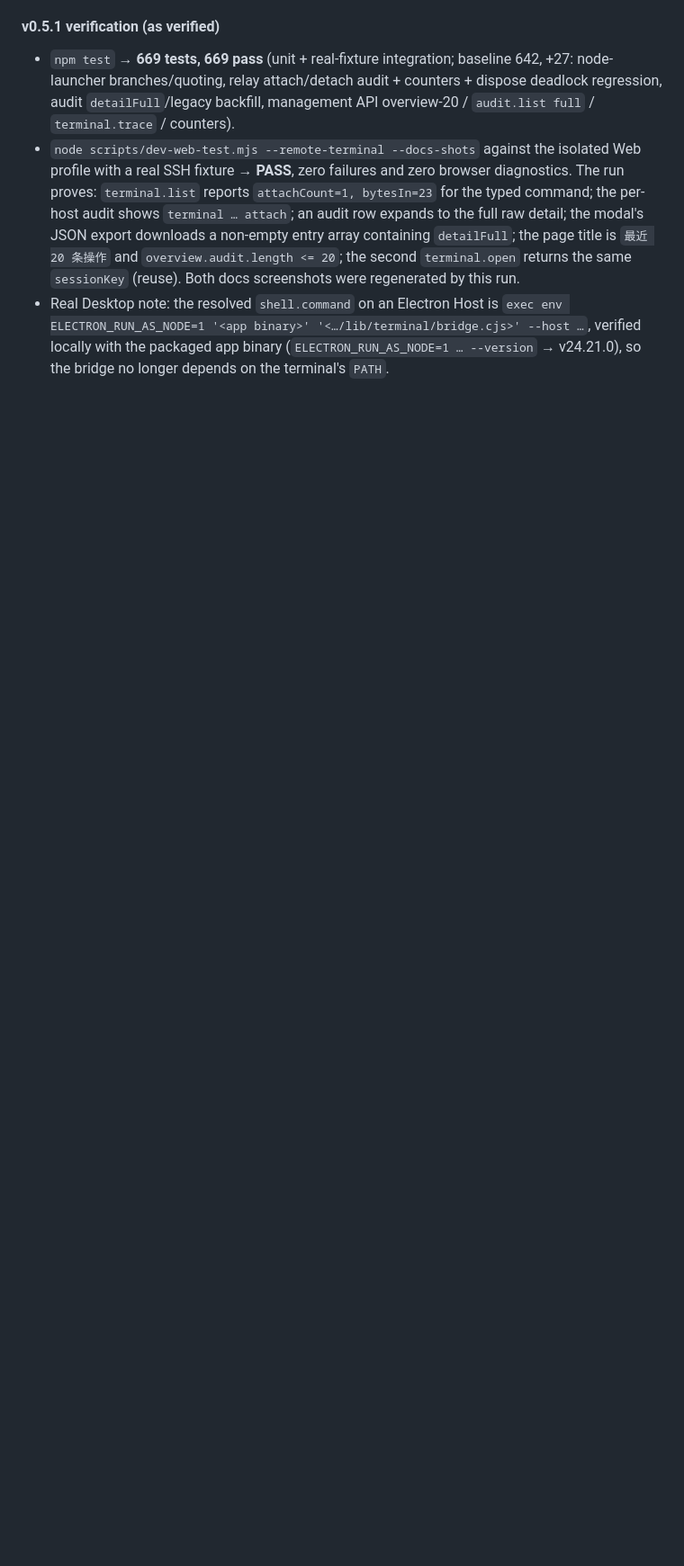
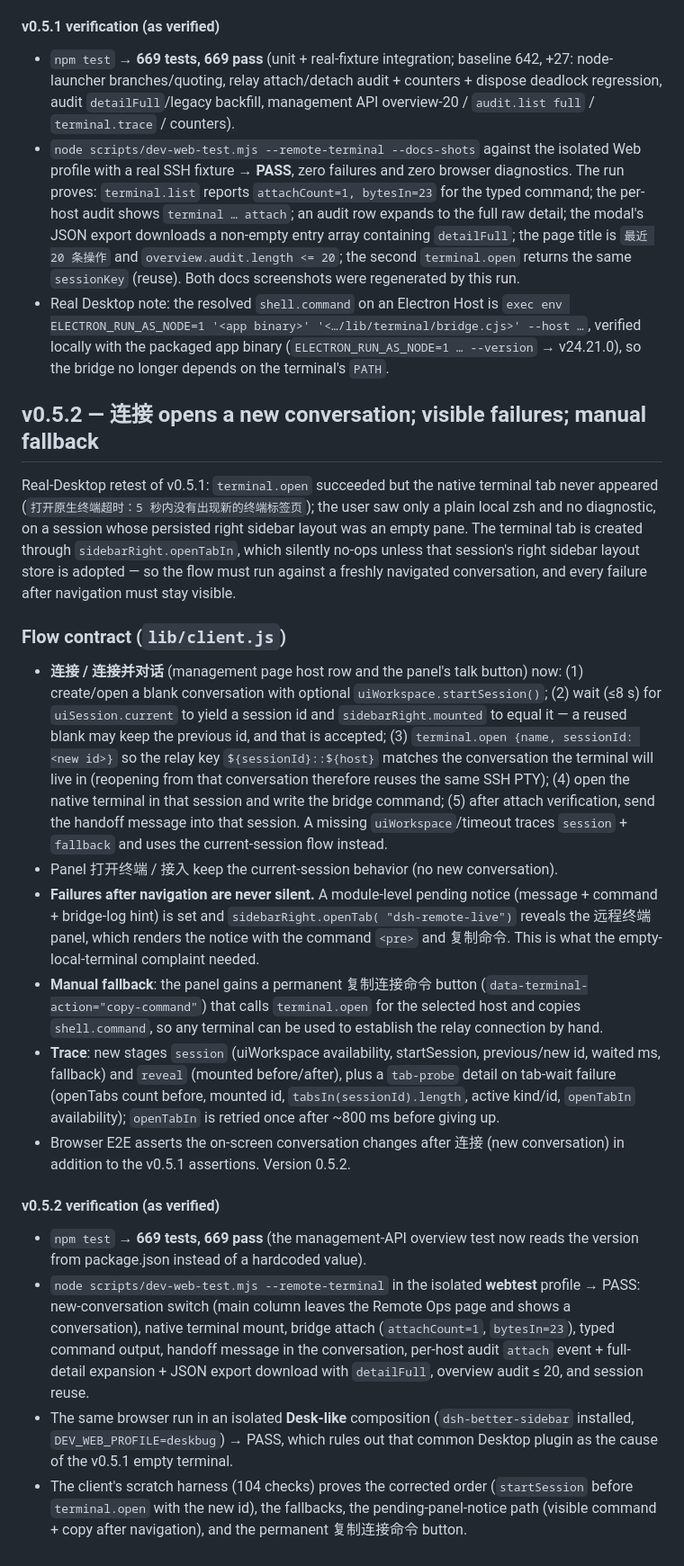
Before and after one commit to aide-family/dsh-remote, a Markdown page: docs/ARCHITECTURE.md, the part around the change. Shown at 90% size. GitHub-like rendering; blank space fills up the shorter version.

```diff
--- a/docs/ARCHITECTURE.md
+++ b/docs/ARCHITECTURE.md
@@ -1292,3 +1292,62 @@ User feedback after running v0.5 in the Desktop app:
   --host …`, verified locally with the packaged app binary
   (`ELECTRON_RUN_AS_NODE=1 … --version` → v24.21.0), so the bridge no longer
   depends on the terminal's `PATH`.
+
+## v0.5.2 — 连接 opens a new conversation; visible failures; manual fallback
+
+Real-Desktop retest of v0.5.1: `terminal.open` succeeded but the native terminal
+tab never appeared (`打开原生终端超时：5 秒内没有出现新的终端标签页`); the user
+saw only a plain local zsh and no diagnostic, on a session whose persisted right
+sidebar layout was an empty pane. The terminal tab is created through
+`sidebarRight.openTabIn`, which silently no-ops unless that session's right
+sidebar layout store is adopted — so the flow must run against a freshly
+navigated conversation, and every failure after navigation must stay visible.
+
+### Flow contract (`lib/client.js`)
+
+- **连接 / 连接并对话** (management page host row and the panel's talk button)
+  now: (1) create/open a blank conversation with optional
+  `uiWorkspace.startSession()`; (2) wait (≤8 s) for `uiSession.current` to yield
+  a session id and `sidebarRight.mounted` to equal it — a reused blank may keep
+  the previous id, and that is accepted; (3) `terminal.open {name, sessionId:
+  <new id>}` so the relay key `${sessionId}::${host}` matches the conversation
+  the terminal will live in (reopening from that conversation therefore reuses
+  the same SSH PTY); (4) open the native terminal in that session and write the
+  bridge command; (5) after attach verification, send the handoff message into
+  that session. A missing `uiWorkspace`/timeout traces `session` + `fallback`
+  and uses the current-session flow instead.
+- Panel 打开终端 / 接入 keep the current-session behavior (no new conversation).
+- **Failures after navigation are never silent.** A module-level pending notice
+  (message + command + bridge-log hint) is set and `sidebarRight.openTab(
+  "dsh-remote-live")` reveals the 远程终端 panel, which renders the notice with
+  the command `<pre>` and 复制命令. This is what the empty-local-terminal
+  complaint needed.
+- **Manual fallback**: the panel gains a permanent 复制连接命令 button
+  (`data-terminal-action="copy-command"`) that calls `terminal.open` for the
+  selected host and copies `shell.command`, so any terminal can be used to
+  establish the relay connection by hand.
+- **Trace**: new stages `session` (uiWorkspace availability, startSession,
+  previous/new id, waited ms, fallback) and `reveal` (mounted before/after),
+  plus a `tab-probe` detail on tab-wait failure (openTabs count before, mounted
+  id, `tabsIn(sessionId).length`, active kind/id, `openTabIn` availability);
+  `openTabIn` is retried once after ~800 ms before giving up.
+- Browser E2E asserts the on-screen conversation changes after 连接 (new
+  conversation) in addition to the v0.5.1 assertions. Version 0.5.2.
+
+#### v0.5.2 verification (as verified)
+
+- `npm test` → **669 tests, 669 pass** (the management-API overview test now
+  reads the version from package.json instead of a hardcoded value).
+- `node scripts/dev-web-test.mjs --remote-terminal` in the isolated **webtest**
+  profile → PASS: new-conversation switch (main column leaves the Remote Ops
+  page and shows a conversation), native terminal mount, bridge attach
+  (`attachCount=1`, `bytesIn=23`), typed command output, handoff message in the
+  conversation, per-host audit `attach` event + full-detail expansion + JSON
+  export download with `detailFull`, overview audit ≤ 20, and session reuse.
+- The same browser run in an isolated **Desk-like** composition
+  (`dsh-better-sidebar` installed, `DEV_WEB_PROFILE=deskbug`) → PASS, which
+  rules out that common Desktop plugin as the cause of the v0.5.1 empty terminal.
+- The client's scratch harness (104 checks) proves the corrected order
+  (`startSession` before `terminal.open` with the new id), the fallbacks, the
+  pending-panel-notice path (visible command + copy after navigation), and the
+  permanent 复制连接命令 button.
```
Also changed, not shown: README.md (+21 -10 lines), docs/assets/management-page.png, docs/assets/remote-terminal.png, 4 other files.
